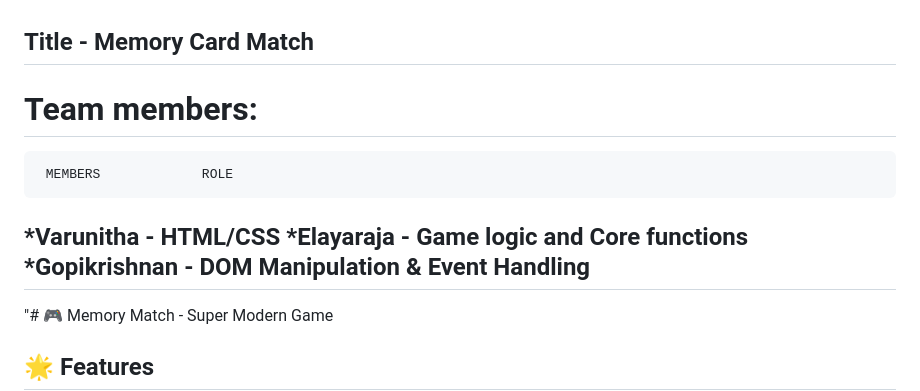
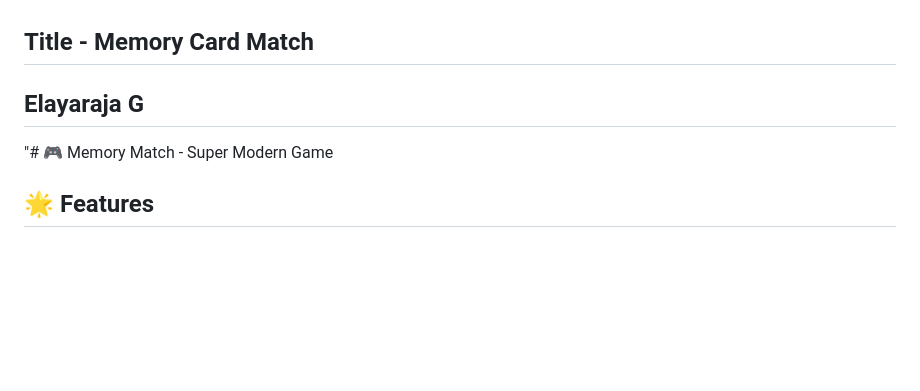
Before and after one commit to elayarajags140-commits/Elayaraja_Memory-Card-Match, a Markdown page: README.md, the part around the change. Rendered like a GitHub page; blank space fills up the shorter version.

```diff
--- a/README.md
+++ b/README.md
@@ -1,9 +1,5 @@
 ## Title - Memory Card Match
-# Team members:
-     MEMBERS             ROLE
-   *Varunitha     -   HTML/CSS
-   *Elayaraja     -   Game logic and Core functions
-   *Gopikrishnan  -   DOM Manipulation & Event Handling
+Elayaraja G
 ------
 "# 🎮 Memory Match - Super Modern Game
 
```
